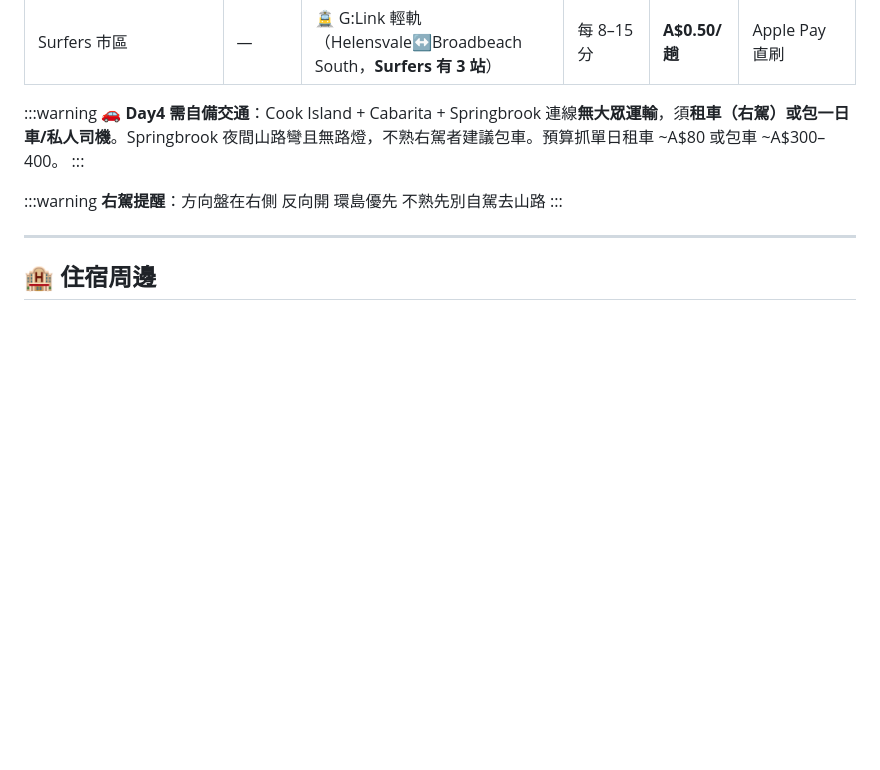
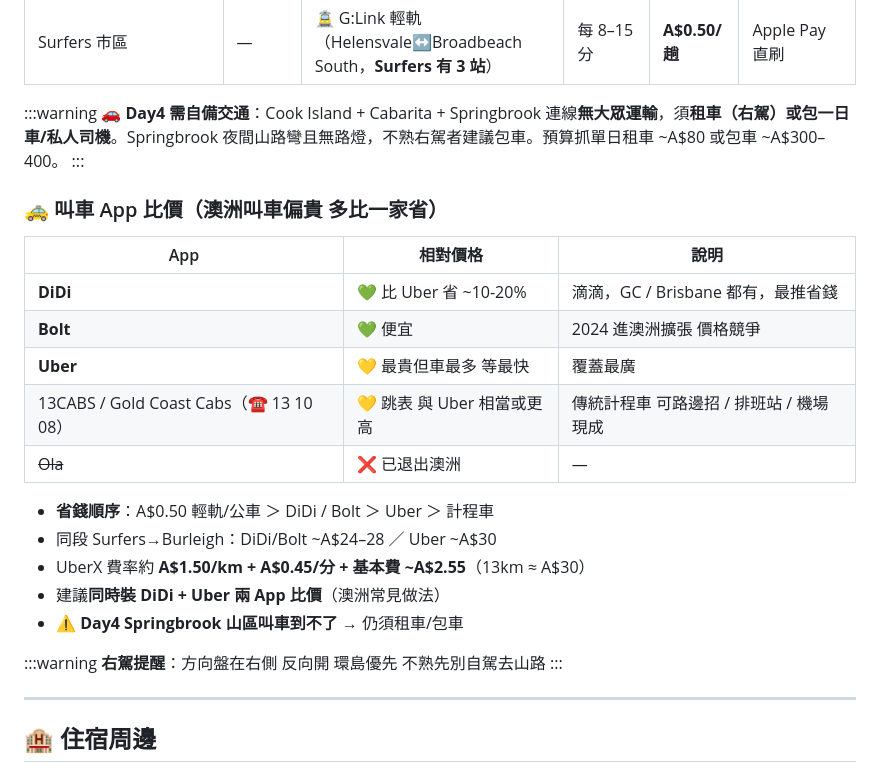
Before and after one commit to Yi-Hsuan-Su/gold-coast-trip, a Markdown page: trip.md, the part around the change. Drawn GitHub-style; blank space fills up the shorter version.

Commit message:
update trip

```diff
--- a/trip.md
+++ b/trip.md
@@ -351,6 +351,22 @@
 **🚗 Day4 需自備交通**：Cook Island + Cabarita + Springbrook 連線**無大眾運輸**，須**租車（右駕）或包一日車/私人司機**。Springbrook 夜間山路彎且無路燈，不熟右駕者建議包車。預算抓單日租車 ~A$80 或包車 ~A$300–400。
 :::
 
+### 🚕 叫車 App 比價（澳洲叫車偏貴 多比一家省）
+
+| App | 相對價格 | 說明 |
+|-----|---------|------|
+| **DiDi** | 💚 比 Uber 省 ~10-20% | 滴滴，GC / Brisbane 都有，最推省錢 |
+| **Bolt** | 💚 便宜 | 2024 進澳洲擴張 價格競爭 |
+| **Uber** | 💛 最貴但車最多 等最快 | 覆蓋最廣 |
+| 13CABS / Gold Coast Cabs（☎ 13 10 08）| 💛 跳表 與 Uber 相當或更高 | 傳統計程車 可路邊招 / 排班站 / 機場現成 |
+| ~~Ola~~ | ❌ 已退出澳洲 | — |
+
+- **省錢順序**：A$0.50 輕軌/公車 ＞ DiDi / Bolt ＞ Uber ＞ 計程車
+- 同段 Surfers→Burleigh：DiDi/Bolt ~A$24–28 ／ Uber ~A$30
+- UberX 費率約 **A$1.50/km + A$0.45/分 + 基本費 ~A$2.55**（13km ≈ A$30）
+- 建議**同時裝 DiDi + Uber 兩 App 比價**（澳洲常見做法）
+- ⚠️ **Day4 Springbrook 山區叫車到不了** → 仍須租車/包車
+
 :::warning
 **右駕提醒**：方向盤在右側 反向開 環島優先 不熟先別自駕去山路
 :::
```
